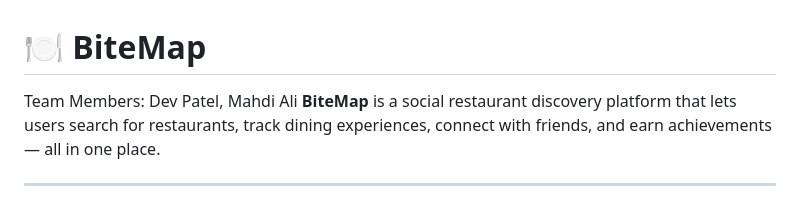
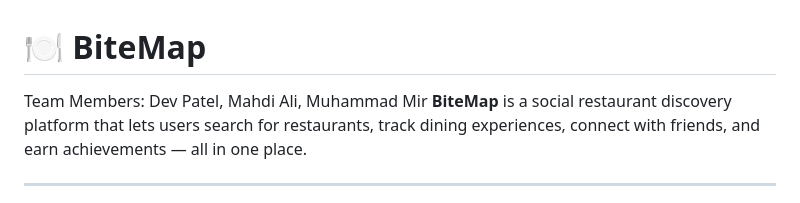
Before and after one commit to Dev-Patel04/BiteMap, a Markdown page: README.md, the part around the change. GitHub-like rendering.

Commit message:
added name to readme

```diff
--- a/README.md
+++ b/README.md
@@ -1,7 +1,7 @@
 # 🍽️ BiteMap
 
 
-Team Members: Dev Patel, Mahdi Ali
+Team Members: Dev Patel, Mahdi Ali, Muhammad Mir
 **BiteMap** is a social restaurant discovery platform that lets users search for restaurants, track dining experiences, connect with friends, and earn achievements — all in one place.
 
 ---
```
